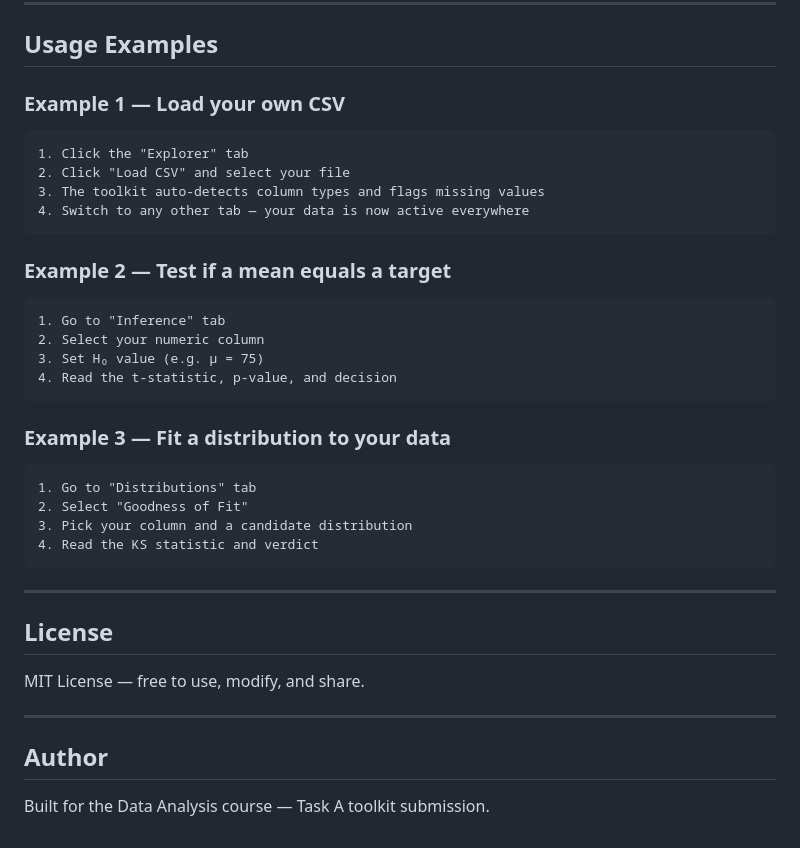
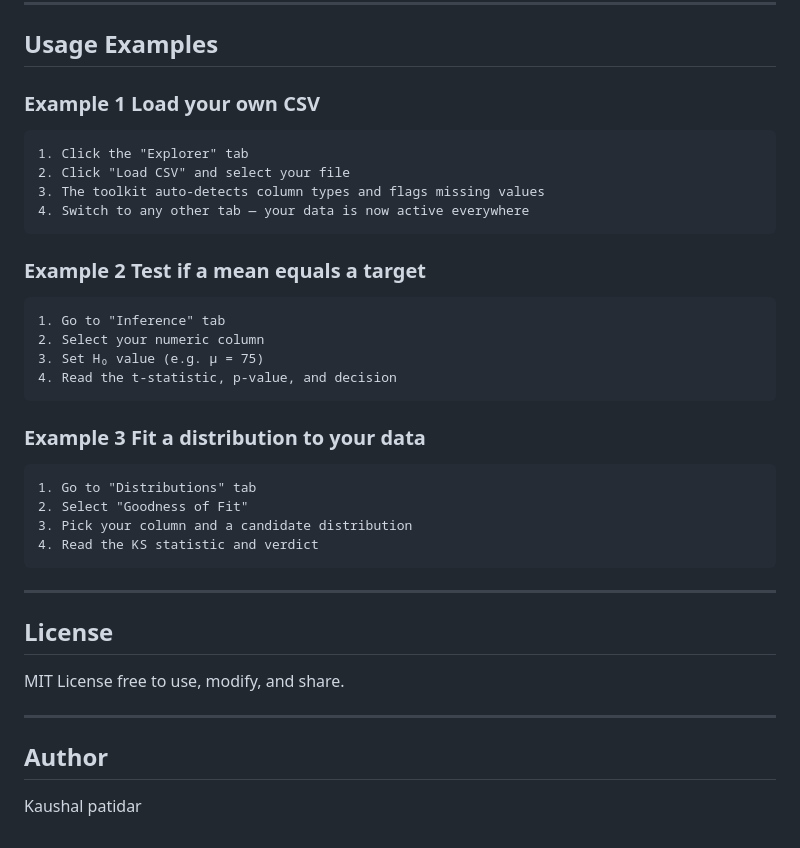
Before and after one commit to LordXapose/PlotPilot, a Markdown page: README.md, the part around the change. Rendered like a GitHub page.

````diff
--- a/README.md
+++ b/README.md
@@ -136,7 +136,7 @@ const model = linearRegression(x, y);
 
 ## Usage Examples
 
-### Example 1 — Load your own CSV
+### Example 1 Load your own CSV
 ```
 1. Click the "Explorer" tab
 2. Click "Load CSV" and select your file
@@ -144,7 +144,7 @@ const model = linearRegression(x, y);
 4. Switch to any other tab — your data is now active everywhere
 ```
 
-### Example 2 — Test if a mean equals a target
+### Example 2 Test if a mean equals a target
 ```
 1. Go to "Inference" tab
 2. Select your numeric column
@@ -152,7 +152,7 @@ const model = linearRegression(x, y);
 4. Read the t-statistic, p-value, and decision
 ```
 
-### Example 3 — Fit a distribution to your data
+### Example 3 Fit a distribution to your data
 ```
 1. Go to "Distributions" tab
 2. Select "Goodness of Fit"
@@ -164,10 +164,10 @@ const model = linearRegression(x, y);
 
 ## License
 
-MIT License — free to use, modify, and share.
+MIT License free to use, modify, and share.
 
 ---
 
 ## Author
 
-Built for the Data Analysis course — Task A toolkit submission.
+Kaushal patidar
````
